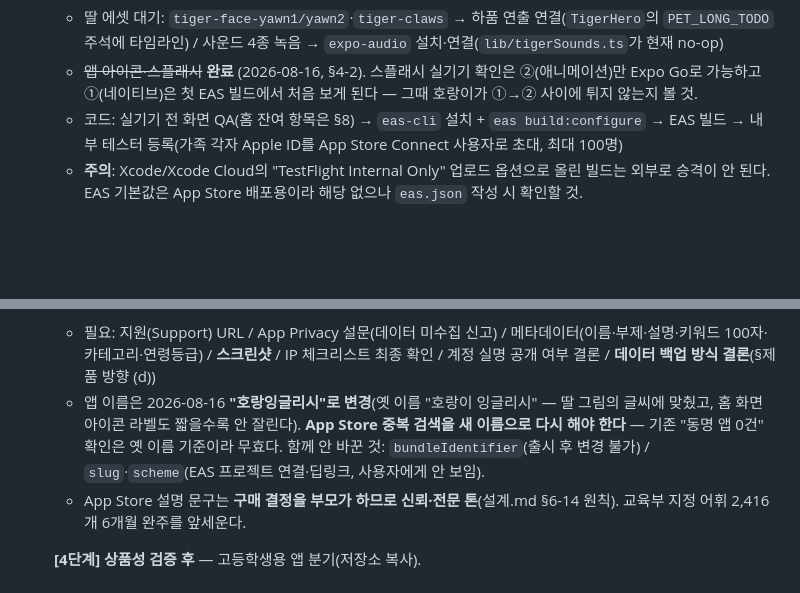
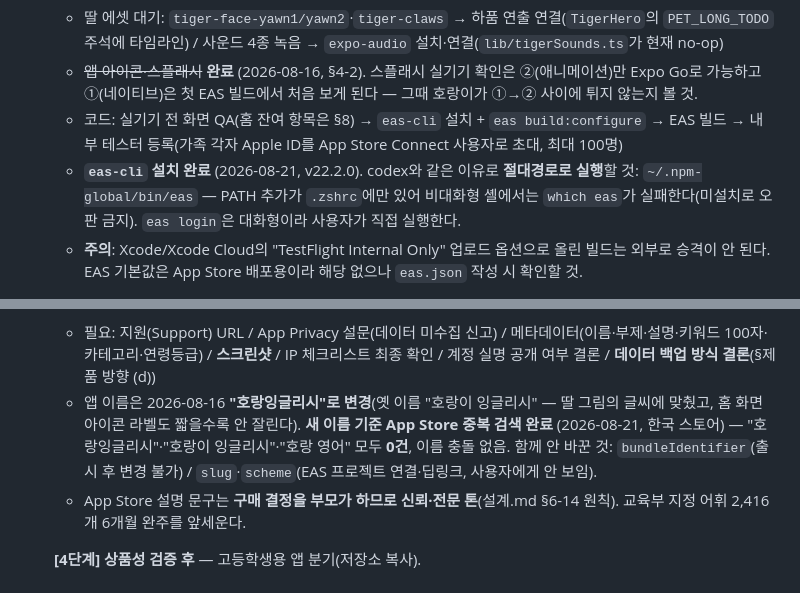
Before and after one commit to oher77/horang, a Markdown page: CLAUDE.md, 2 parts joined by grey strips. Drawn GitHub-style; blank space fills up the shorter version.

```diff
--- a/CLAUDE.md
+++ b/CLAUDE.md
@@ -156,6 +156,7 @@ data/voca_data.xlsx (원본, 수정 금지)
    - 딸 에셋 대기: `tiger-face-yawn1/yawn2`·`tiger-claws` → 하품 연출 연결(`TigerHero`의 `PET_LONG_TODO` 주석에 타임라인) / 사운드 4종 녹음 → `expo-audio` 설치·연결(`lib/tigerSounds.ts`가 현재 no-op)
    - ~~앱 아이콘·스플래시~~ **완료** (2026-08-16, §4-2). 스플래시 실기기 확인은 ②(애니메이션)만 Expo Go로 가능하고 ①(네이티브)은 첫 EAS 빌드에서 처음 보게 된다 — 그때 호랑이가 ①→② 사이에 튀지 않는지 볼 것.
    - 코드: 실기기 전 화면 QA(홈 잔여 항목은 §8) → `eas-cli` 설치 + `eas build:configure` → EAS 빌드 → 내부 테스터 등록(가족 각자 Apple ID를 App Store Connect 사용자로 초대, 최대 100명)
+   - **`eas-cli` 설치 완료** (2026-08-21, v22.2.0). codex와 같은 이유로 **절대경로로 실행**할 것: `~/.npm-global/bin/eas` — PATH 추가가 `.zshrc`에만 있어 비대화형 셸에서는 `which eas`가 실패한다(미설치로 오판 금지). `eas login`은 대화형이라 사용자가 직접 실행한다.
    - **주의**: Xcode/Xcode Cloud의 "TestFlight Internal Only" 업로드 옵션으로 올린 빌드는 외부로 승격이 안 된다. EAS 기본값은 App Store 배포용이라 해당 없으나 `eas.json` 작성 시 확인할 것.
 
    **[2단계] 외부 TestFlight (지인·소수 학부모)** — **진행 중** (1단계 가족 설치·사용 완료, 2026-08-21 착수). Beta App Review 있음(정식 심사보다 가벼움, 보통 1~2일)
@@ -168,7 +169,7 @@ data/voca_data.xlsx (원본, 수정 금지)
 
    **[3단계] App Store 공개 출시**
    - 필요: 지원(Support) URL / App Privacy 설문(데이터 미수집 신고) / 메타데이터(이름·부제·설명·키워드 100자·카테고리·연령등급) / **스크린샷** / IP 체크리스트 최종 확인 / 계정 실명 공개 여부 결론 / **데이터 백업 방식 결론**(§제품 방향 (d))
-   - 앱 이름은 2026-08-16 **"호랑잉글리시"로 변경**(옛 이름 "호랑이 잉글리시" — 딸 그림의 글씨에 맞췄고, 홈 화면 아이콘 라벨도 짧을수록 안 잘린다). **App Store 중복 검색을 새 이름으로 다시 해야 한다** — 기존 "동명 앱 0건" 확인은 옛 이름 기준이라 무효다. 함께 안 바꾼 것: `bundleIdentifier`(출시 후 변경 불가) / `slug`·`scheme`(EAS 프로젝트 연결·딥링크, 사용자에게 안 보임).
+   - 앱 이름은 2026-08-16 **"호랑잉글리시"로 변경**(옛 이름 "호랑이 잉글리시" — 딸 그림의 글씨에 맞췄고, 홈 화면 아이콘 라벨도 짧을수록 안 잘린다). **새 이름 기준 App Store 중복 검색 완료** (2026-08-21, 한국 스토어) — "호랑잉글리시"·"호랑이 잉글리시"·"호랑 영어" 모두 **0건**, 이름 충돌 없음. 함께 안 바꾼 것: `bundleIdentifier`(출시 후 변경 불가) / `slug`·`scheme`(EAS 프로젝트 연결·딥링크, 사용자에게 안 보임).
    - App Store 설명 문구는 **구매 결정을 부모가 하므로 신뢰·전문 톤**(설계.md §6-14 원칙). 교육부 지정 어휘 2,416개 6개월 완주를 앞세운다.
 
    **[4단계] 상품성 검증 후** — 고등학생용 앱 분기(저장소 복사).
```
Also changed, not shown: design/공개출시전-IP체크리스트.md (+10 -8 lines), 앱스토어-메타데이터.md (added, +132 -0 lines).
